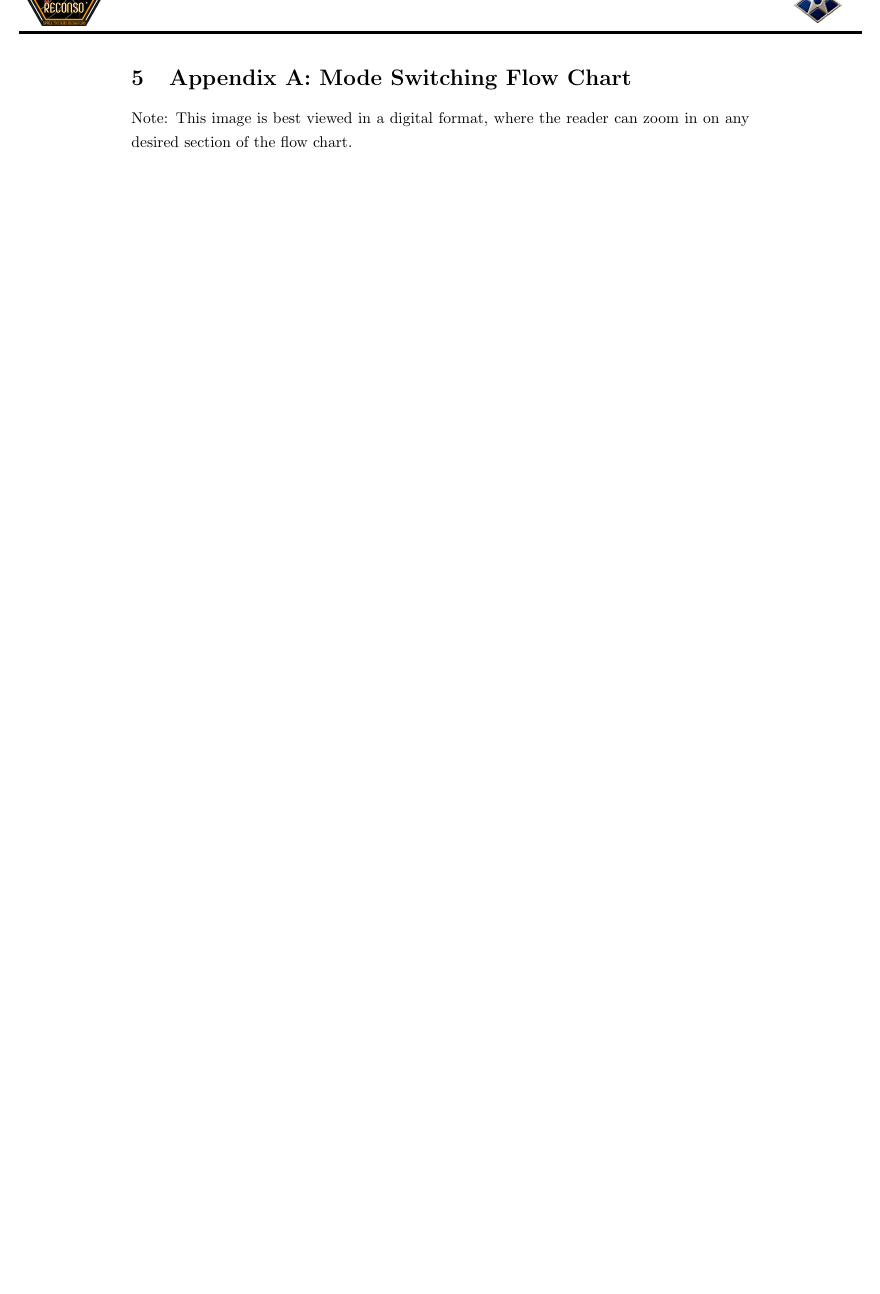
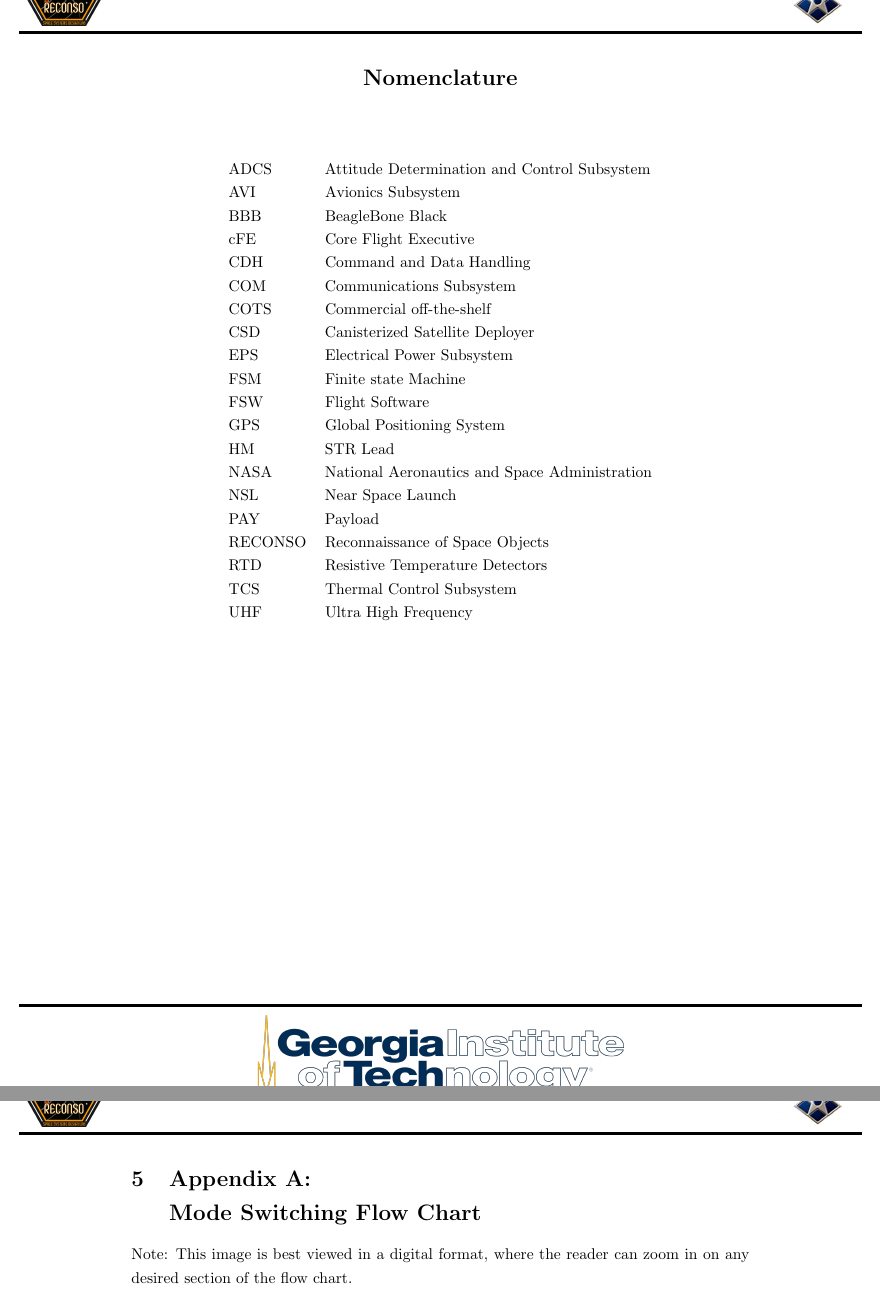
Before and after one commit to lyndyaxon/RECONSO-CONOPS, a LaTeX document (CONOPS/CONOPS.tex): part of page 27 of 28 before the commit and two parts of pages 7 and 28 of 29 after it, the two joined at a grey line, cut at the place of the change, the shorter picture padded with empty space. Compiled offline with pdfLaTeX.

Commit message:
Nomenclature

```diff
--- a/CONOPS/CONOPS.tex
+++ b/CONOPS/CONOPS.tex
@@ -174,7 +174,35 @@
 \section*{\centering List of Tables}
 \listoftables
 
-% need to add Nomenclature list here...
+\newpage
+\section*{\centering Nomenclature}
+\vspace{0.5in}
+\begin{center}
+	\begin{tabular}{l l}
+		ADCS 	  &  Attitude Determination and Control Subsystem  \\
+		AVI    &  Avionics Subsystem     \\
+		BBB & BeagleBone Black      \\
+		cFE & Core Flight Executive  \\
+		CDH	      & Command and Data Handling  \\
+		COM     & Communications Subsystem  \\
+		COTS    & Commercial off-the-shelf   \\
+		CSD  & Canisterized Satellite Deployer  \\
+		EPS        & Electrical Power Subsystem   \\
+		FSM	 & Finite state Machine \\
+		FSW     & Flight Software   \\
+		GPS  &  Global Positioning System \\
+		HM     & STR Lead   \\
+		NASA  & National Aeronautics and Space Administration \\
+		NSL      &  Near Space Launch   \\
+		PAY  & Payload \\
+		RECONSO & Reconnaissance of Space Objects \\
+		RTD  & Resistive Temperature Detectors \\
+		TCS & Thermal Control Subsystem \\
+		UHF & Ultra High Frequency \\
+
+
+	\end{tabular}
+\end{center}
 
 \newpage
 \section*{Summary}
@@ -1077,7 +1105,7 @@ There are a total of 13 modes of operation of RECONSO, each accomplishing a uniq
 
 \newpage
 
-\section{Appendix A: Mode Switching Flow Chart}
+\section{Appendix A: \\ Mode Switching Flow Chart}
 
 Note: This image is best viewed in a digital format, where the reader can zoom in on any desired section of the flow chart.
 
```
Also changed, not shown: CONOPS/CONOPS.pdf, CONOPS/CONOPS.tex (2 more changed lines), 7 other files.
